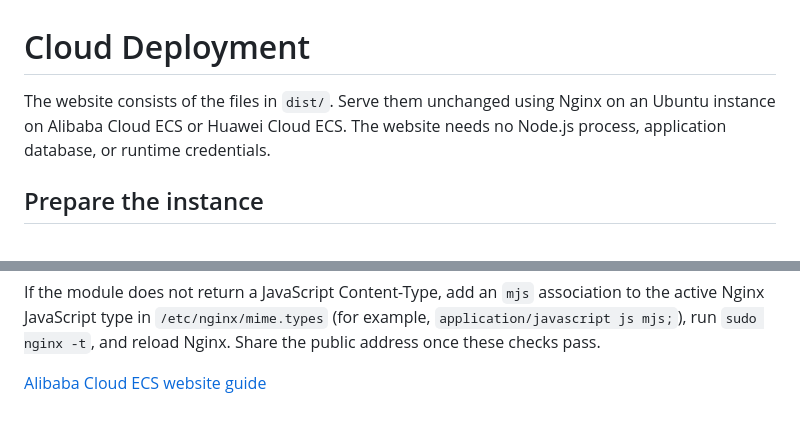
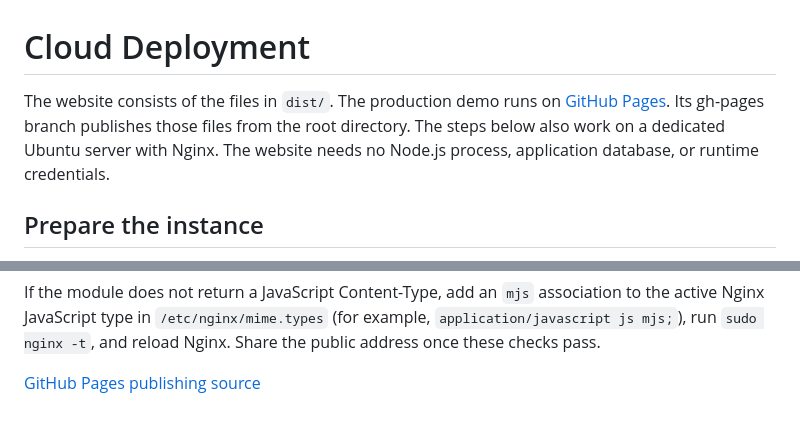
Before and after one commit to 832402123wuyiming/folio-address-book, a Markdown page: DEPLOYMENT.md, 2 parts joined by grey strips. GitHub-like rendering.

```diff
--- a/DEPLOYMENT.md
+++ b/DEPLOYMENT.md
@@ -1,6 +1,6 @@
 # Cloud Deployment
 
-The website consists of the files in `dist/`. Serve them unchanged using Nginx on an Ubuntu instance on Alibaba Cloud ECS or Huawei Cloud ECS. The website needs no Node.js process, application database, or runtime credentials.
+The website consists of the files in `dist/`. The production demo runs on [GitHub Pages](https://832402123wuyiming.github.io/folio-address-book/). Its gh-pages branch publishes those files from the root directory. The steps below also work on a dedicated Ubuntu server with Nginx. The website needs no Node.js process, application database, or runtime credentials.
 
 ## Prepare the instance
 
@@ -37,4 +37,4 @@ curl -fI http://PUBLIC_IP/app.mjs
 
 If the module does not return a JavaScript Content-Type, add an `mjs` association to the active Nginx JavaScript type in `/etc/nginx/mime.types` (for example, `application/javascript js mjs;`), run `sudo nginx -t`, and reload Nginx. Share the public address once these checks pass.
 
-[Alibaba Cloud ECS website guide](https://www.alibabacloud.com/help/en/ecs/user-guide/build-a-website/)
+[GitHub Pages publishing source](https://docs.github.com/en/pages/getting-started-with-github-pages/configuring-a-publishing-source-for-your-github-pages-site)
```
Also changed, not shown: BLOG.md (+10 -10 lines), README.md (+2 -0 lines), evidence/08-github-commits.png (added).
